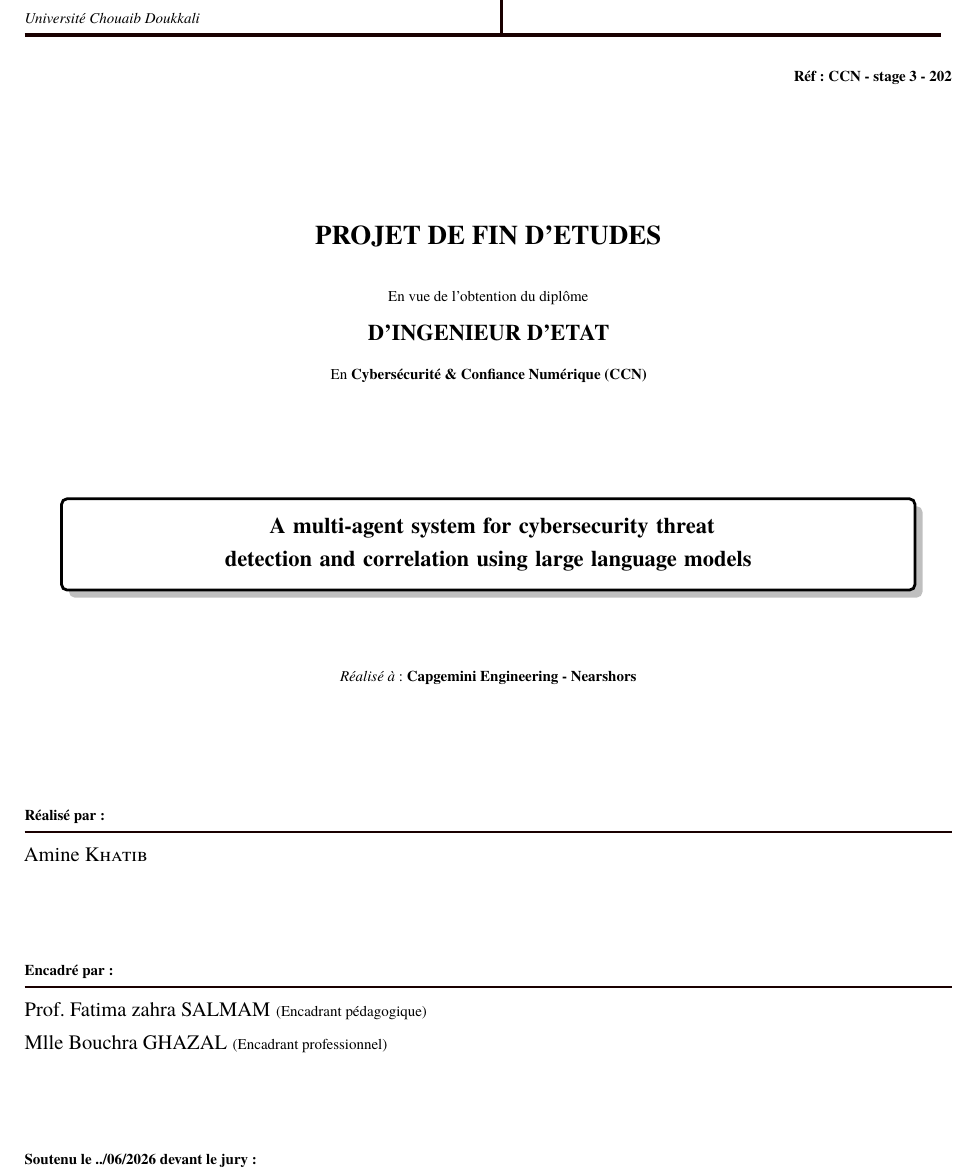
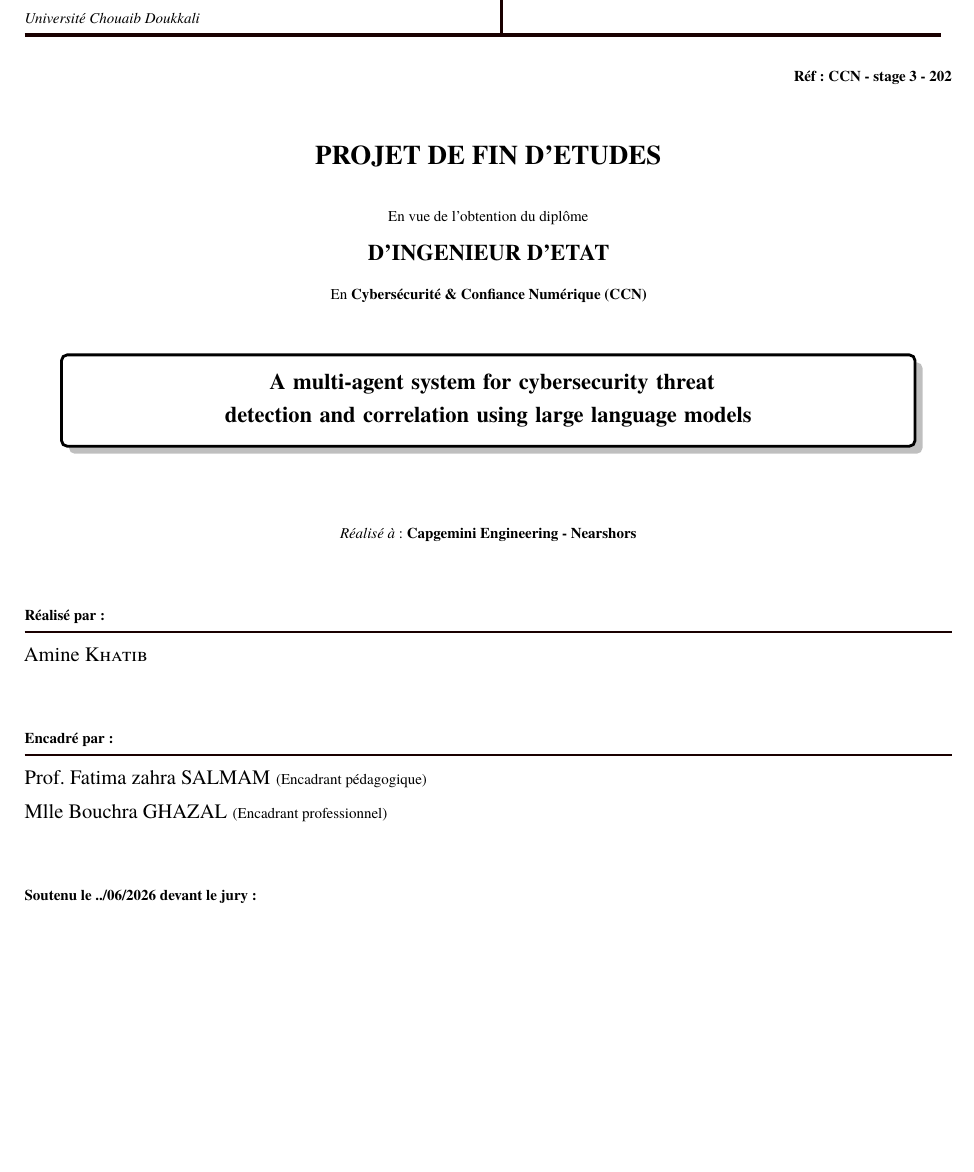
Before and after one commit to b-kami/rapport_pfe, a LaTeX document (main.tex): part of page 2 of 69 before the commit and part of page 1 of 68 after it, cut so that both start at the same text, the shorter picture padded with empty space. Compiled offline with XeLaTeX.

Commit message:
update la mise en forme

```diff
--- a/main.tex
+++ b/main.tex
@@ -202,16 +202,7 @@ Nearshors - Casablanca}
     {\scriptsize \textbf{Réf : CCN - stage 3 - 202 }}
 \end{flushright}
 
-\vspace{0.15cm}
-\vspace{0.15cm}
-\vspace{0.15cm}
-\vspace{0.15cm}
-\vspace{0.15cm}
-\vspace{0.15cm}
-\vspace{0.15cm}
-\vspace{0.15cm}
-\vspace{0.15cm}
-\vspace{0.15cm}
+\vfill
 
 % ===== PFE SECTION =====
 \begin{center}
@@ -224,14 +215,7 @@ Nearshors - Casablanca}
     {\scriptsize En \textbf{Cybersécurité \& Confiance Numérique (CCN)}}
 \end{center}
 
-\vspace{0.15cm}
-\vspace{0.15cm}
-\vspace{0.15cm}
-\vspace{0.15cm}
-\vspace{0.15cm}
-\vspace{0.15cm}
-\vspace{0.15cm}
-\vspace{0.15cm}
+\vfill
 
 % ===== PROJECT TITLE BOX 3D =====
 \begin{center}
@@ -249,15 +233,7 @@ Nearshors - Casablanca}
     \textbf{Capgemini Engineering - Nearshors}}
 \end{center}
 
-\vspace{0.15cm}
-\vspace{0.15cm}
-\vspace{0.15cm}
-\vspace{0.1cm}
-\vspace{0.1cm}
-\vspace{0.1cm}
-\vspace{0.1cm}
-\vspace{0.1cm}
-\vspace{0.1cm}
+\vfill
 
 % ===== AUTHOR & SUPERVISORS =====
 \begin{flushleft}
@@ -281,10 +255,7 @@ Nearshors - Casablanca}
     {\scriptsize (Encadrant professionnel)}
 \end{flushleft}
 
-\vspace{0.15cm}
-\vspace{0.15cm}
-\vspace{0.15cm}
-\vspace{0.15cm}
+\vfill
 
 % ===== JURY =====
 \begin{flushleft}
```
Also changed, not shown: main.tex (43 more changed lines).
